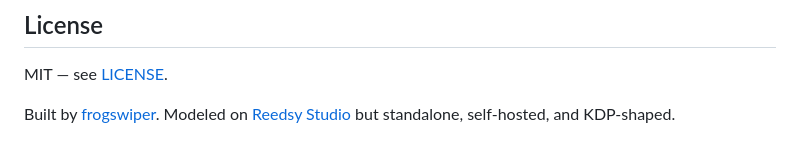
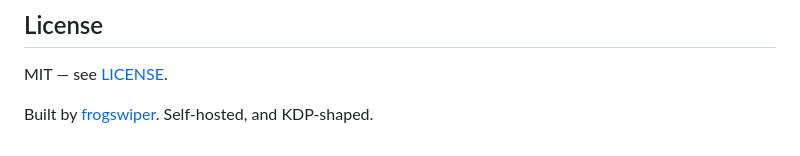
Before and after one commit to frogswiper/kdp-forge, a Markdown page: README.md, the part around the change. Rendered like a GitHub page.

Commit message:
Update README to remove Reedsy Studio reference
Removed reference to Reedsy Studio from the README.

```diff
--- a/README.md
+++ b/README.md
@@ -248,4 +248,4 @@ kdp-forge/
 
 MIT — see [LICENSE](LICENSE).
 
-Built by [frogswiper](https://github.com/frogswiper). Modeled on [Reedsy Studio](https://reedsy.com/studio) but standalone, self-hosted, and KDP-shaped.
+Built by [frogswiper](https://github.com/frogswiper). Self-hosted, and KDP-shaped.
```
